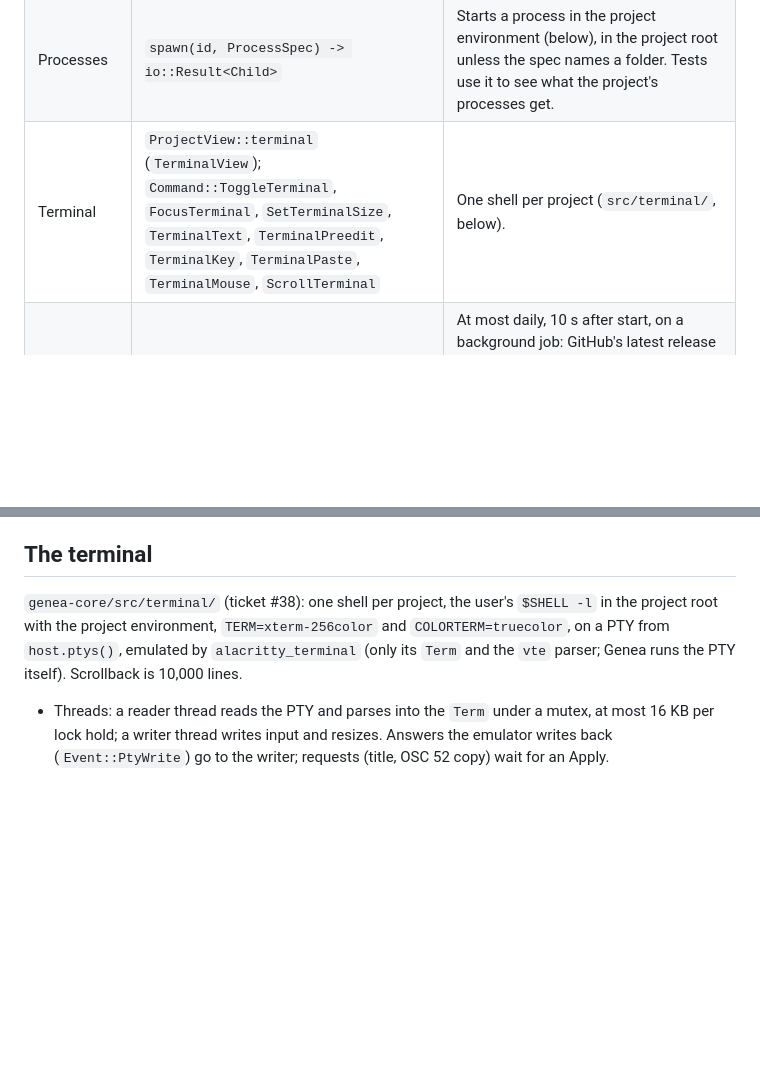
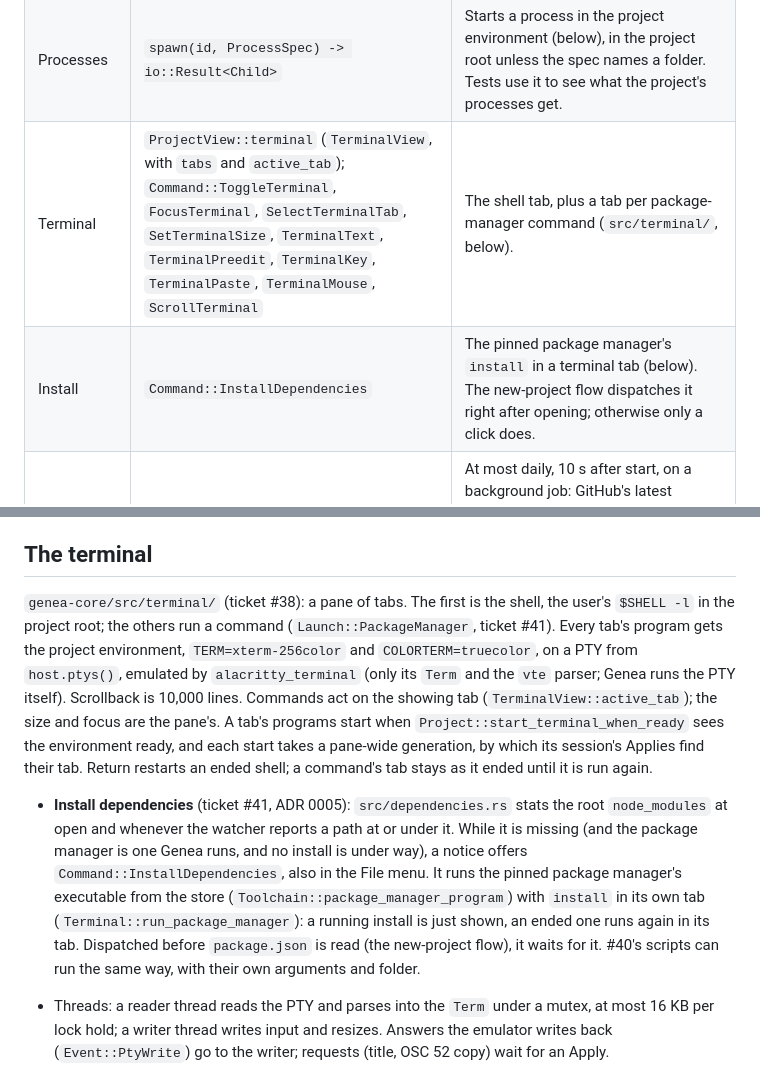
Before and after one commit to prudentmildew/genea, a Markdown page: ARCHITECTURE.md, 2 parts joined by grey strips. GitHub-like rendering; blank space fills up the shorter version.

Commit message:
ARCHITECTURE: terminal tabs and Install dependencies (#41)

```diff
--- a/ARCHITECTURE.md
+++ b/ARCHITECTURE.md
@@ -49,7 +49,8 @@ use, and nothing else:
 | Waiting | `pump() -> bool`, `settle()` | `pump` applies finished work without waiting. `settle` waits until nothing is pending, including the watchers' events for changes already on disk (tests). |
 | Templates | `create_project(NewProject)`, `project_creation() -> Option<ProjectCreation>` | Generates in the background (`src/templates/`, files in `crates/genea-core/templates/`). Not tied to an open project. The slow lane is `tests/templates_slow.rs` (`-- --ignored`). |
 | Processes | `spawn(id, ProcessSpec) -> io::Result<Child>` | Starts a process in the project environment (below), in the project root unless the spec names a folder. Tests use it to see what the project's processes get. |
-| Terminal | `ProjectView::terminal` (`TerminalView`); `Command::ToggleTerminal`, `FocusTerminal`, `SetTerminalSize`, `TerminalText`, `TerminalPreedit`, `TerminalKey`, `TerminalPaste`, `TerminalMouse`, `ScrollTerminal` | One shell per project (`src/terminal/`, below). |
+| Terminal | `ProjectView::terminal` (`TerminalView`, with `tabs` and `active_tab`); `Command::ToggleTerminal`, `FocusTerminal`, `SelectTerminalTab`, `SetTerminalSize`, `TerminalText`, `TerminalPreedit`, `TerminalKey`, `TerminalPaste`, `TerminalMouse`, `ScrollTerminal` | The shell tab, plus a tab per package-manager command (`src/terminal/`, below). |
+| Install | `Command::InstallDependencies` | The pinned package manager's `install` in a terminal tab (below). The new-project flow dispatches it right after opening; otherwise only a click does. |
 | Update check | `start_update_checks(version)`, `update_notice() -> Option<UpdateNotice>` | At most daily, 10 s after start, on a background job: GitHub's latest release (`RELEASES_URL`) through `downloads()`. Its last time (on the clock's `system_time()`) and result are kept in `update-check.json` in the application-support folder. The notice is app-wide; every window shows it. |
 
 ### Extending it
@@ -311,11 +312,30 @@ opening, after every command and after every background result.
 
 ## The terminal
 
-`genea-core/src/terminal/` (ticket #38): one shell per project, the
-user's `$SHELL -l` in the project root with the project environment,
-`TERM=xterm-256color` and `COLORTERM=truecolor`, on a PTY from
-`host.ptys()`, emulated by `alacritty_terminal` (only its `Term` and the
-`vte` parser; Genea runs the PTY itself). Scrollback is 10,000 lines.
+`genea-core/src/terminal/` (ticket #38): a pane of tabs. The first is
+the shell, the user's `$SHELL -l` in the project root; the others run a
+command (`Launch::PackageManager`, ticket #41). Every tab's program gets
+the project environment, `TERM=xterm-256color` and `COLORTERM=truecolor`,
+on a PTY from `host.ptys()`, emulated by `alacritty_terminal` (only its
+`Term` and the `vte` parser; Genea runs the PTY itself). Scrollback is
+10,000 lines. Commands act on the showing tab (`TerminalView::active_tab`);
+the size and focus are the pane's. A tab's programs start when
+`Project::start_terminal_when_ready` sees the environment ready, and each
+start takes a pane-wide generation, by which its session's Applies find
+their tab. Return restarts an ended shell; a command's tab stays as it
+ended until it is run again.
+
+- **Install dependencies** (ticket #41, ADR 0005): `src/dependencies.rs`
+  stats the root `node_modules` at open and whenever the watcher reports a
+  path at or under it. While it is missing (and the package manager is one
+  Genea runs, and no install is under way), a notice offers
+  `Command::InstallDependencies`, also in the File menu. It runs the
+  pinned package manager's executable from the store
+  (`Toolchain::package_manager_program`) with `install` in its own tab
+  (`Terminal::run_package_manager`): a running install is just shown, an
+  ended one runs again in its tab. Dispatched before `package.json` is
+  read (the new-project flow), it waits for it. #40's scripts can run the
+  same way, with their own arguments and folder.
 
 - Threads: a reader thread reads the PTY and parses into the `Term` under a
   mutex, at most 16 KB per lock hold; a writer thread writes input and
```
